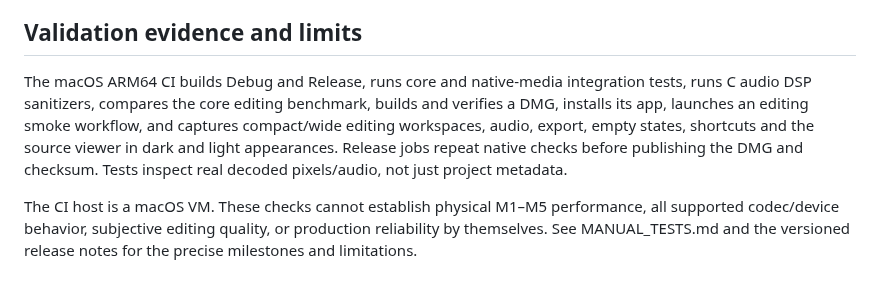
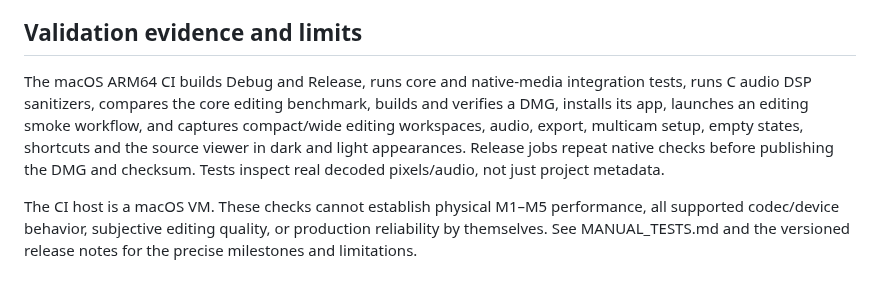
Before and after one commit to Ninnja10563/Render, a Markdown page: docs/STATUS.md, the part around the change. Rendered like a GitHub page.

```diff
--- a/docs/STATUS.md
+++ b/docs/STATUS.md
@@ -30,6 +30,6 @@ This is the development status for 0.26.0. A published DMG means that milestone
 
 ## Validation evidence and limits
 
-The macOS ARM64 CI builds Debug and Release, runs core and native-media integration tests, runs C audio DSP sanitizers, compares the core editing benchmark, builds and verifies a DMG, installs its app, launches an editing smoke workflow, and captures compact/wide editing workspaces, audio, export, empty states, shortcuts and the source viewer in dark and light appearances. Release jobs repeat native checks before publishing the DMG and checksum. Tests inspect real decoded pixels/audio, not just project metadata.
+The macOS ARM64 CI builds Debug and Release, runs core and native-media integration tests, runs C audio DSP sanitizers, compares the core editing benchmark, builds and verifies a DMG, installs its app, launches an editing smoke workflow, and captures compact/wide editing workspaces, audio, export, multicam setup, empty states, shortcuts and the source viewer in dark and light appearances. Release jobs repeat native checks before publishing the DMG and checksum. Tests inspect real decoded pixels/audio, not just project metadata.
 
 The CI host is a macOS VM. These checks cannot establish physical M1–M5 performance, all supported codec/device behavior, subjective editing quality, or production reliability by themselves. See MANUAL_TESTS.md and the versioned release notes for the precise milestones and limitations.
```
Also changed, not shown: README.md (+4 -0 lines), docs/assets/source-viewer.png, docs/assets/workspace-light.png (added), docs/assets/workspace.png.
